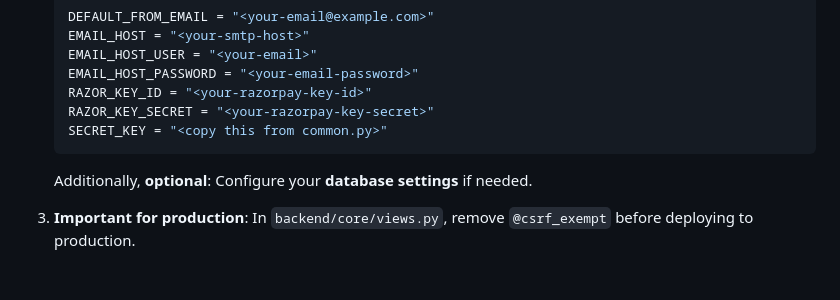
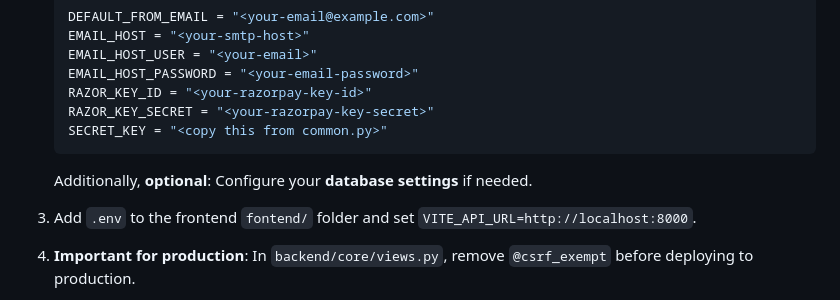
Before and after one commit to ForkMeMaybe/Dockerized-Shop-Sphere, a Markdown page: README.md, the part around the change. Rendered like a GitHub page; blank space fills up the shorter version.

Commit message:
update reamde

```diff
--- a/README.md
+++ b/README.md
@@ -66,6 +66,8 @@ You can run the application in **two ways**:
 
     Additionally, **optional**: Configure your **database settings** if needed.
 
+3. Add `.env` to the frontend `fontend/` folder and set `VITE_API_URL=http://localhost:8000`.
+
 4. **Important for production**: In `backend/core/views.py`, remove `@csrf_exempt` before deploying to production.
 
 5. If you cloned the project on **Windows**, you'll need to change the line endings in all scripts (like `backend/docker-entrypoint.sh` and `backend/wait-for-it.sh`) from CRLF to LF. You can do this using the following command in Git or use VS-Code and look on bottom right:
```
